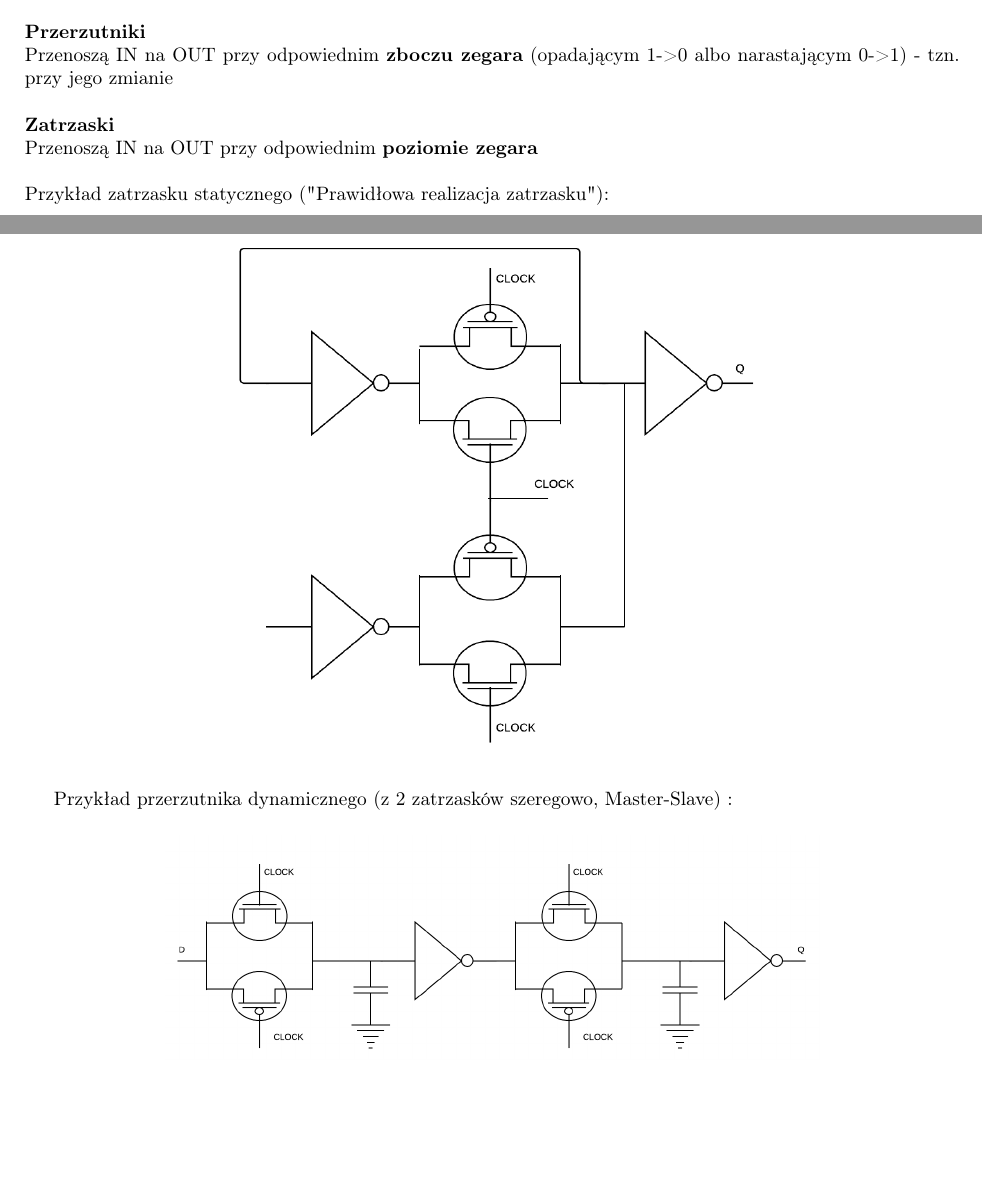
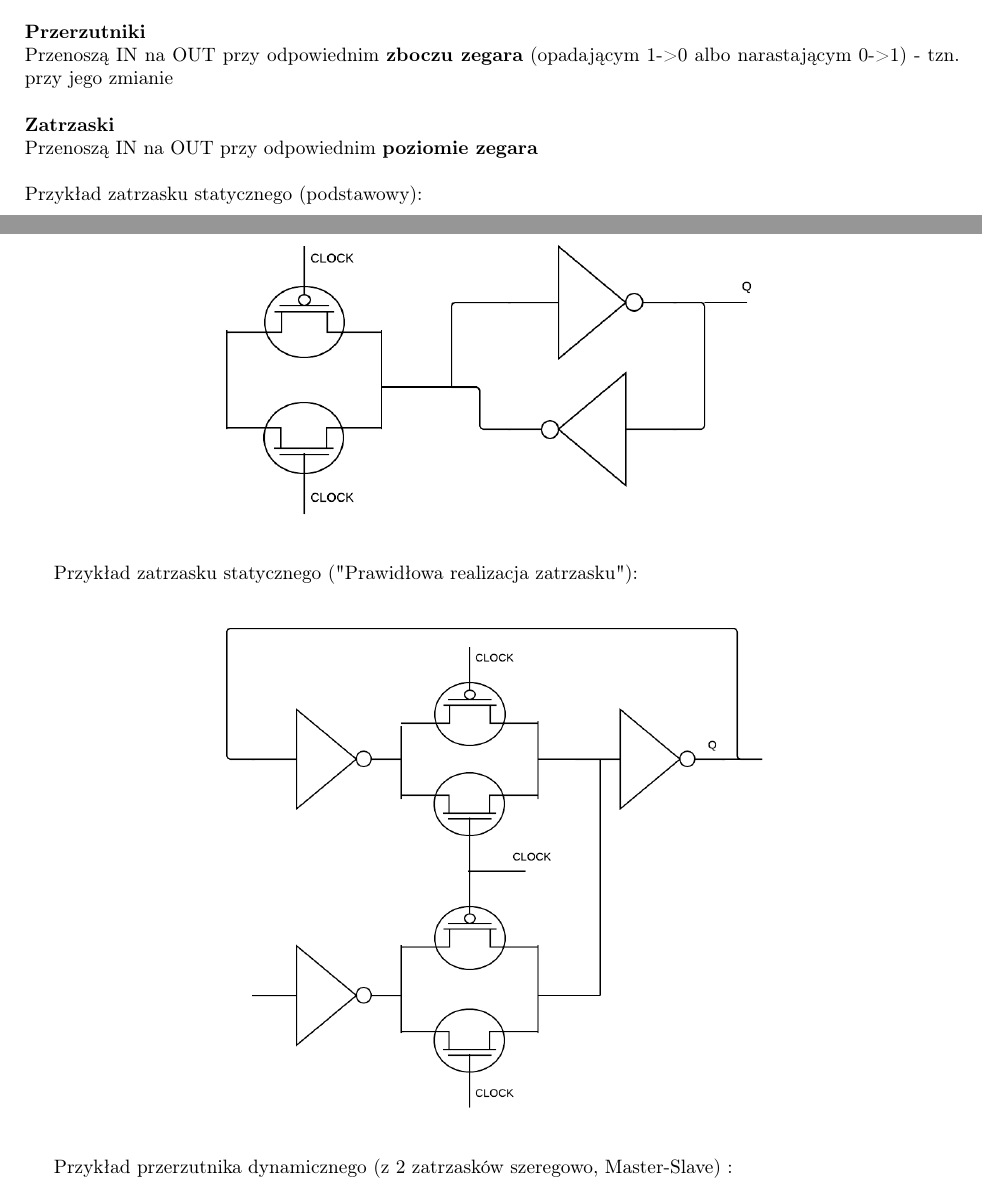
Before and after one commit to Frexus/druty2-opracowanie, a LaTeX document (main.tex): two parts of pages 22 and 23 of 23, joined at a grey line, cut so that both start at the same text, the shorter picture padded with empty space. Compiled offline with pdfLaTeX.

Commit message:
Schemat podstawowy zatrzasku, poprawki

```diff
--- a/main.tex
+++ b/main.tex
@@ -879,10 +879,15 @@ Przenoszą IN na OUT przy odpowiednim \textbf{zboczu zegara} (opadającym 1->0 a
 \textbf{Zatrzaski} \\
 Przenoszą IN na OUT przy odpowiednim \textbf{poziomie zegara} \\
 \\
+Przykład zatrzasku statycznego (podstawowy):
+\begin{figure}[H]
+\centering
+\includegraphics[width=0.6\textwidth]{zatrzask_stat_1.png}
+\end{figure}
 Przykład zatrzasku statycznego ("Prawidłowa realizacja zatrzasku"):
 \begin{figure}[H]
 \centering
-\includegraphics[width=0.6\textwidth]{przyklad_zatrzask_stat_1.png}
+\includegraphics[width=0.6\textwidth]{zatrzask_stat_2.png}
 \end{figure}
 
 Przykład przerzutnika dynamicznego (z 2 zatrzasków szeregowo, Master-Slave) :
```
Also changed, not shown: przerzutnik_dyn_1.png (renamed from przyklad_przerzutnik_dyn_1.png), przyklad_zatrzask_stat_1.png (deleted), zatrzask_stat_1.png (added), zatrzask_stat_2.png (added), main.tex (2 more changed lines).
